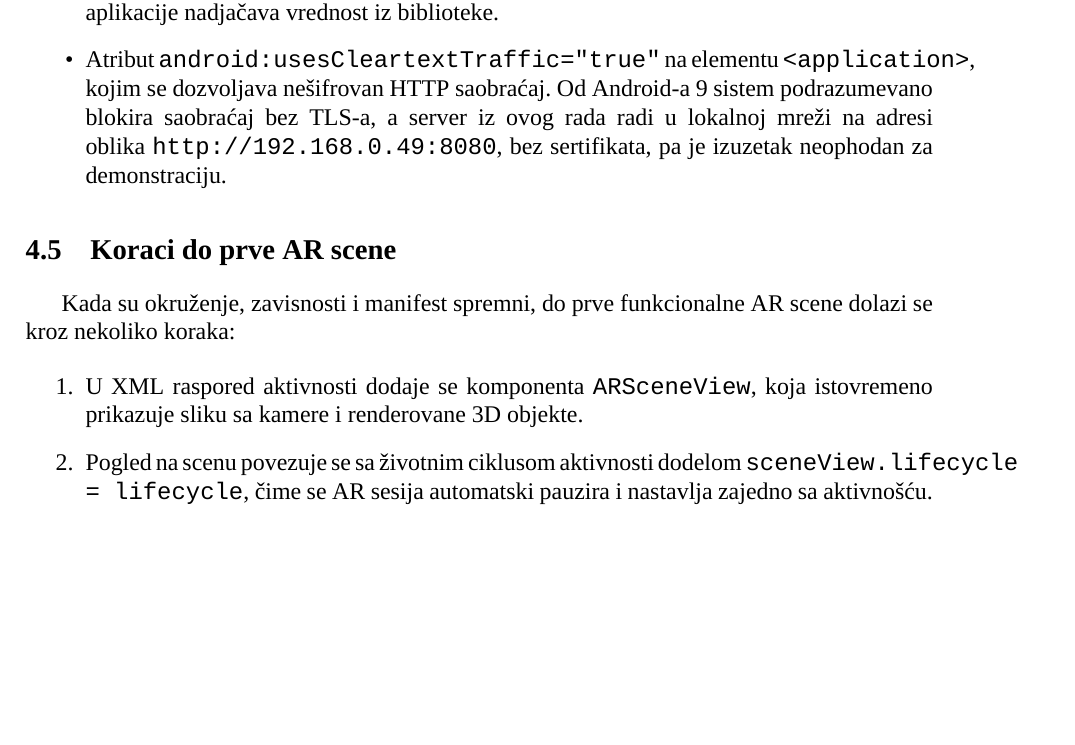
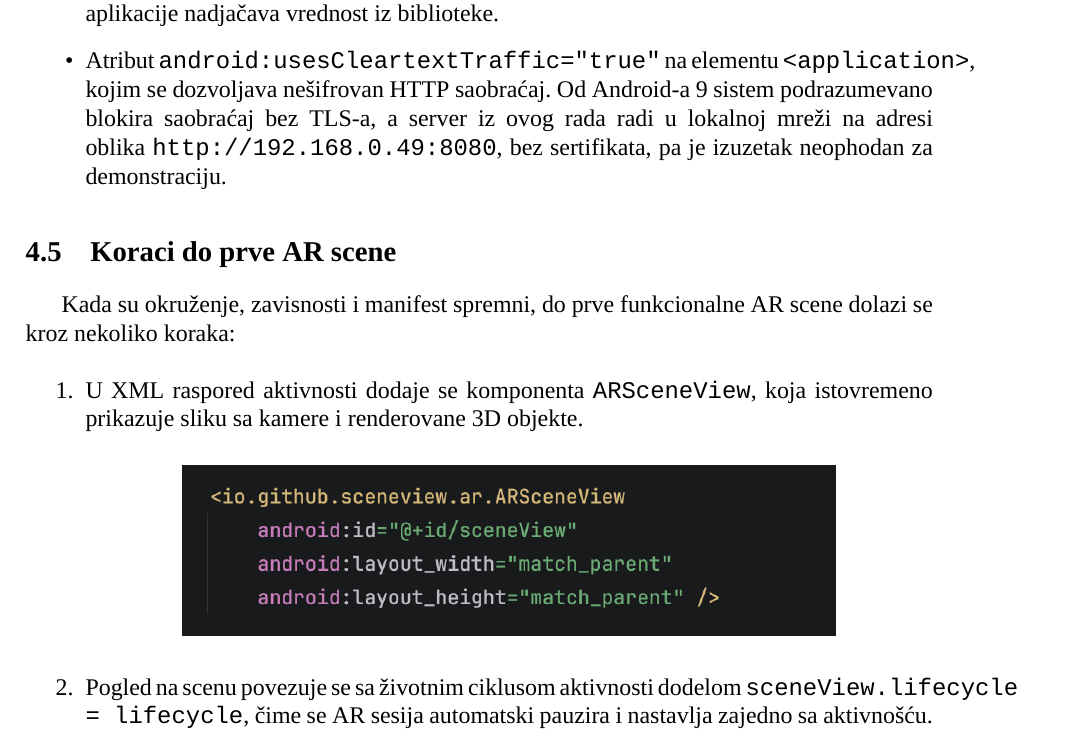
Before and after one commit to ivekccc/ARPamenteUcionice, a LaTeX document (dokumentacija/rad.tex, which reads dokumentacija/poglavlja/04-razvoj.tex): part of page 16 of 24 before the commit and part of page 16 of 25 after it, cut so that both start at the same text, the shorter picture padded with empty space. Compiled offline with XeLaTeX; a missing font is replaced by an installed copy or a similar font.

Commit message:
Add ARSceneView XML screenshot to first AR scene step
Co-Authored-By: Claude Fable 5 <noreply@anthropic.com>

```diff
--- a/dokumentacija/poglavlja/04-razvoj.tex
+++ b/dokumentacija/poglavlja/04-razvoj.tex
@@ -88,6 +88,10 @@ Kada su okruženje, zavisnosti i manifest spremni, do prve funkcionalne AR scene
 
 \begin{enumerate}
 \item U XML raspored aktivnosti dodaje se komponenta \texttt{ARSceneView}, koja istovremeno prikazuje sliku sa kamere i renderovane 3D objekte.
+
+\begin{center}
+\includegraphics[width=0.72\textwidth]{slike/korak-arsceneview-xml.png}
+\end{center}
 \item Pogled na scenu povezuje se sa životnim ciklusom aktivnosti dodelom \texttt{sceneView.lifecycle = lifecycle}, čime se AR sesija automatski pauzira i nastavlja zajedno sa aktivnošću.
 \item U pozivu \texttt{configureSession} konfiguriše se sesija: gradi se baza slika \texttt{AugmentedImageDatabase} sa markerima učionica i dodeljuje polju \texttt{config.augmentedImageDatabase}, čime se uključuje praćenje slika opisano u odeljku 2.5.
 \item Podrazumevani prikaz detektovanih ravni isključuje se postavkom svojstva \texttt{isEnabled} komponente \texttt{planeRenderer} na vrednost netačno, jer aplikaciji ravni nisu potrebne, a istaknute površine bi vizuelno opterećivale ekran.
```
Also changed, not shown: dokumentacija/rad.pdf, dokumentacija/slike/korak-arsceneview-xml.png (added).
